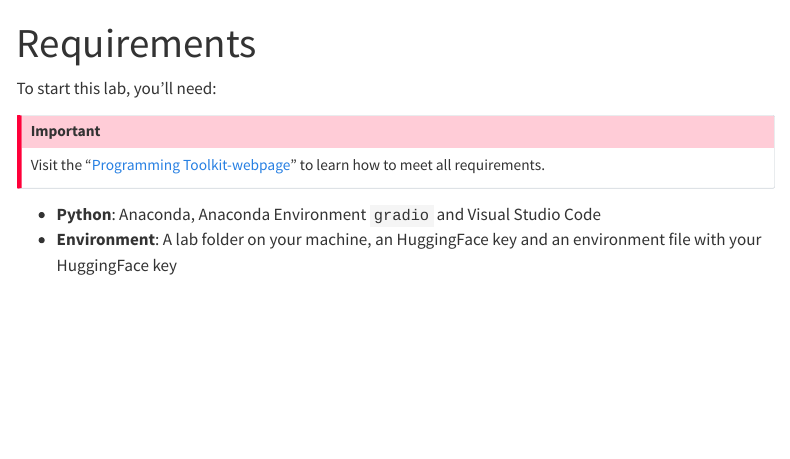
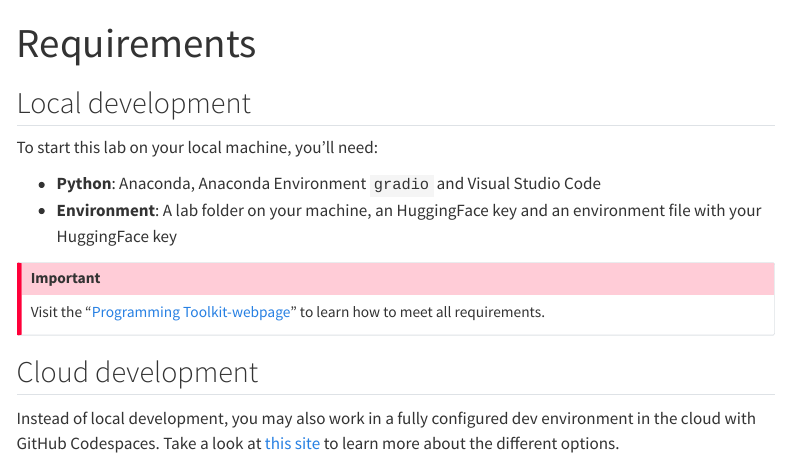
Before and after one commit to kirenz/lab-llm-gradio, a Quarto document (require.qmd): the page in a window 1100 px wide, from its top. Rendered offline with R 4.5, knitr and Pandoc in place of Quarto, with nearby package versions; menus at the side of the page are left out.

Commit message:
Update require.qmd

```diff
--- a/require.qmd
+++ b/require.qmd
@@ -2,11 +2,18 @@
 title: "Requirements"
 ---
 
-To start this lab, you'll need:
+## Local development
+
+To start this lab on your local machine, you'll need:
+
+- **Python**: Anaconda, Anaconda Environment `gradio` and Visual Studio Code
+- **Environment**: A lab folder on your machine, an HuggingFace key and an environment file with your HuggingFace key
 
 :::{.callout-important}
 Visit the "[Programming Toolkit-webpage](https://kirenz.github.io/lab-toolkit/)" to learn how to meet all requirements.
 :::
 
-- **Python**: Anaconda, Anaconda Environment `gradio` and Visual Studio Code
-- **Environment**: A lab folder on your machine, an HuggingFace key and an environment file with your HuggingFace key
+
+## Cloud development
+
+Instead of local development, you may also work in a fully configured dev environment in the cloud with GitHub Codespaces. Take a look at [this site](/slide.qmd) to learn more about the different options.
```
